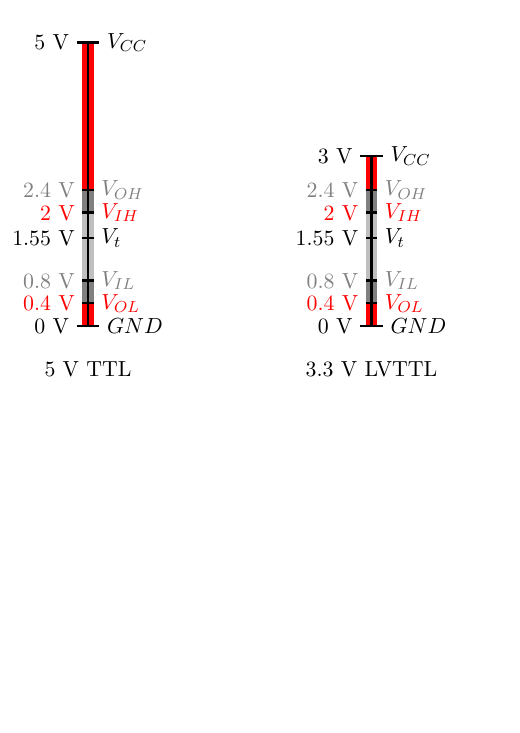
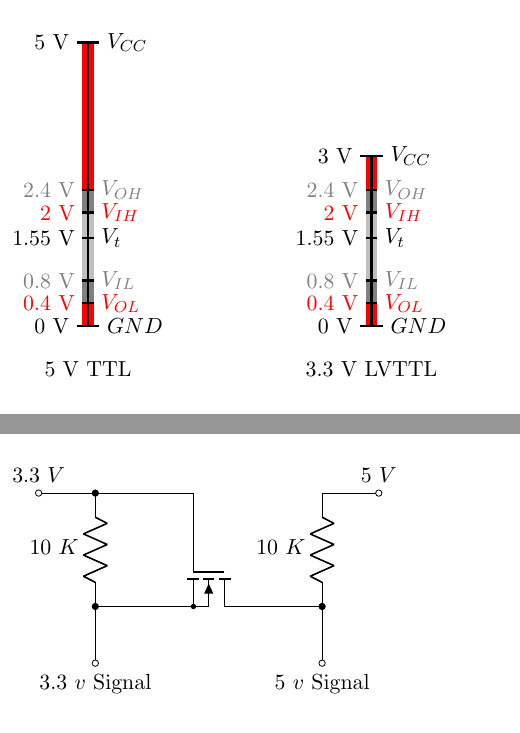
Before and after one commit to tlondero/LaboDeMicros, a LaTeX figure (Guia 1/Ejercicio-4/ImagenesEjercicio4/Draw.tex): the whole page before the commit and pages 1 and 2 of 2 after it, the two joined at a grey line, the shorter picture padded with empty space. Compiled offline with pdfLaTeX.

Commit message:
Dibujos Ej 4 Parte 2

```diff
--- a/Guia 1/Ejercicio-4/ImagenesEjercicio4/Draw.tex
+++ b/Guia 1/Ejercicio-4/ImagenesEjercicio4/Draw.tex
@@ -75,5 +75,24 @@
 \end{tikzpicture}
 \end{page}
 
+%DIBUJO 3
+\begin{page}
+\begin{circuitikz}[american voltages]
+
+	\draw
+		(0,0) node[nigfete,solderdot, rotate = -90](fet){}
+
+		(fet.S) -| node[pos=.5, circ](r1){} (-2,-1) node[ocirc, label=below:$3.3 \ v$ Signal](){}
+		(fet.D) -| node[pos=.5, circ](r2){} (2,-1) node[ocirc, label=below:$5 \ v$ Signal](){}
+
+		(r1.center) to[R, label=$10 \ K$] ++ (0,2) node[circ](aux1){} -| (fet.G)
+		(aux1.center) -- ++ (-1,0) node[ocirc, label=above:$3.3 \ V$](){}
+
+		(r2.center) to[R, label=$10 \ K$] ++ (0,2) -- ++ (1,0) node[ocirc, label=above:$5 \ V$](){}
+	;
+
+\end{circuitikz}
+\end{page}
+
 
 \end{document}
```
Also changed, not shown: Guia 1/Ejercicio-4/ImagenesEjercicio4/Draw.pdf, Guia 1/Ejercicio-4/ImagenesEjercicio4/Draw.tex (2 more changed lines).
